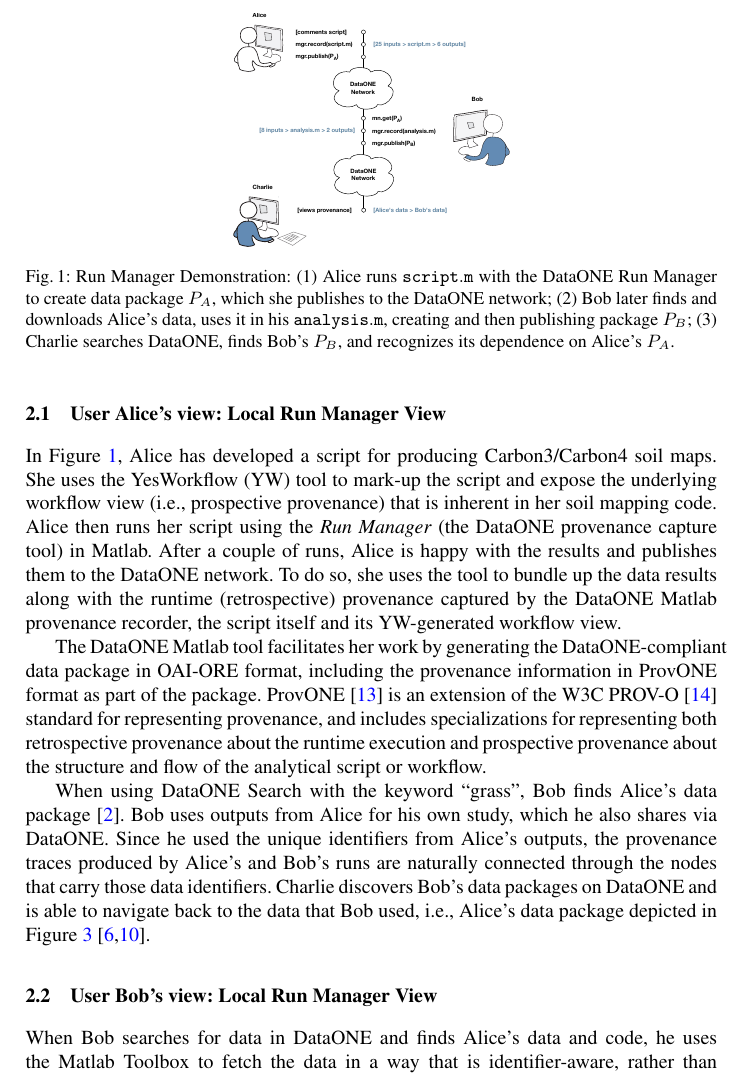
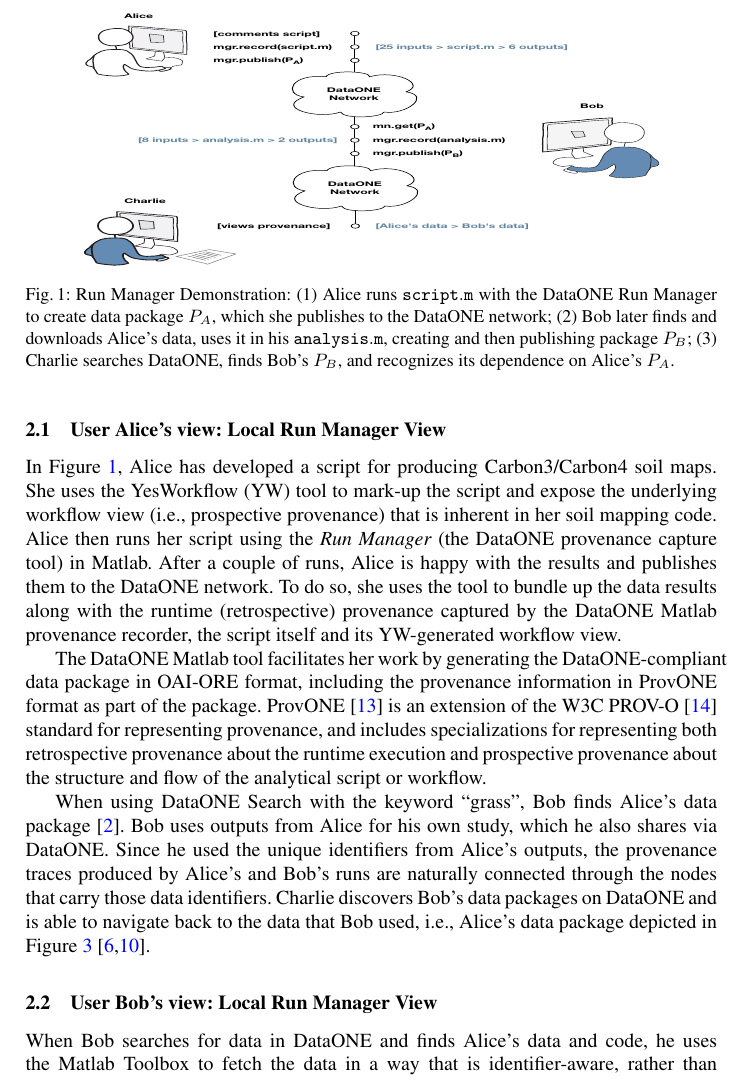
Before and after one commit to DataONEorg/provweek2016-demo, a LaTeX thesis (dataone-demo-latex-version/dataone-prov-demo.tex): part of page 3 of 6, cut so that both start at the same text. Compiled offline with pdfLaTeX.

Commit message:
Adjust the size of Fig.1

```diff
--- a/dataone-demo-latex-version/dataone-prov-demo.tex
+++ b/dataone-demo-latex-version/dataone-prov-demo.tex
@@ -142,7 +142,7 @@
 
 %\begin{figure}[t] \centering \includegraphics[width=0.5\textwidth]{alice-bob-charlie-sequence} \caption{Run Manager Demonstration: (1) Alice runs \mytt{script.m} with the DataONE Run Manager to create data package $P_A$, which she publishes to the DataONE network; (2) Bob later finds and downloads Alice's data, uses it in his \mytt{analysis.m}, creating and then publishing package $P_B$; (3) Charlie searches DataONE, finds Bob's $P_B$, and recognizes its dependence on Alice's $P_A$.}  \label{fig0} \end{figure}
 
-\begin{figure}[t] \centering \includegraphics[width=0.4\textwidth]{figs/alice-bob-charlie-sequence-crop} \caption{Run Manager Demonstration: (1) Alice runs \mytt{script.m} with the DataONE Run Manager to create data package $P_A$, which she publishes to the DataONE network; (2) Bob later finds and downloads Alice's data, uses it in his \mytt{analysis.m}, creating and then publishing package $P_B$; (3) Charlie searches DataONE, finds Bob's $P_B$, and recognizes its dependence on Alice's $P_A$.}  \label{fig0} \end{figure}
+\begin{figure}[t] \centering \includegraphics[width=4in, height=1.75in]{figs/alice-bob-charlie-sequence-crop} \caption{Run Manager Demonstration: (1) Alice runs \mytt{script.m} with the DataONE Run Manager to create data package $P_A$, which she publishes to the DataONE network; (2) Bob later finds and downloads Alice's data, uses it in his \mytt{analysis.m}, creating and then publishing package $P_B$; (3) Charlie searches DataONE, finds Bob's $P_B$, and recognizes its dependence on Alice's $P_A$.}  \label{fig0} \end{figure}
 
 In Figure~\ref{fig0}, Alice has developed a script for producing Carbon3/Carbon4 soil maps.  She uses the YesWorkflow (YW) tool to mark-up the script and expose the underlying workflow view (i.e., prospective provenance) that is inherent in her soil mapping code. Alice then runs her script using the \emph{Run Manager} (the DataONE provenance capture tool) in Matlab. After a couple of runs, Alice is happy with the results and publishes them to the DataONE network. To do so, she uses the tool to bundle up the data results along with the runtime (retrospective) provenance captured by the DataONE Matlab provenance recorder, the script itself and its YW-generated workflow view.
 
```
Also changed, not shown: dataone-demo-latex-version/dataone-prov-demo.pdf, 2 other files.
